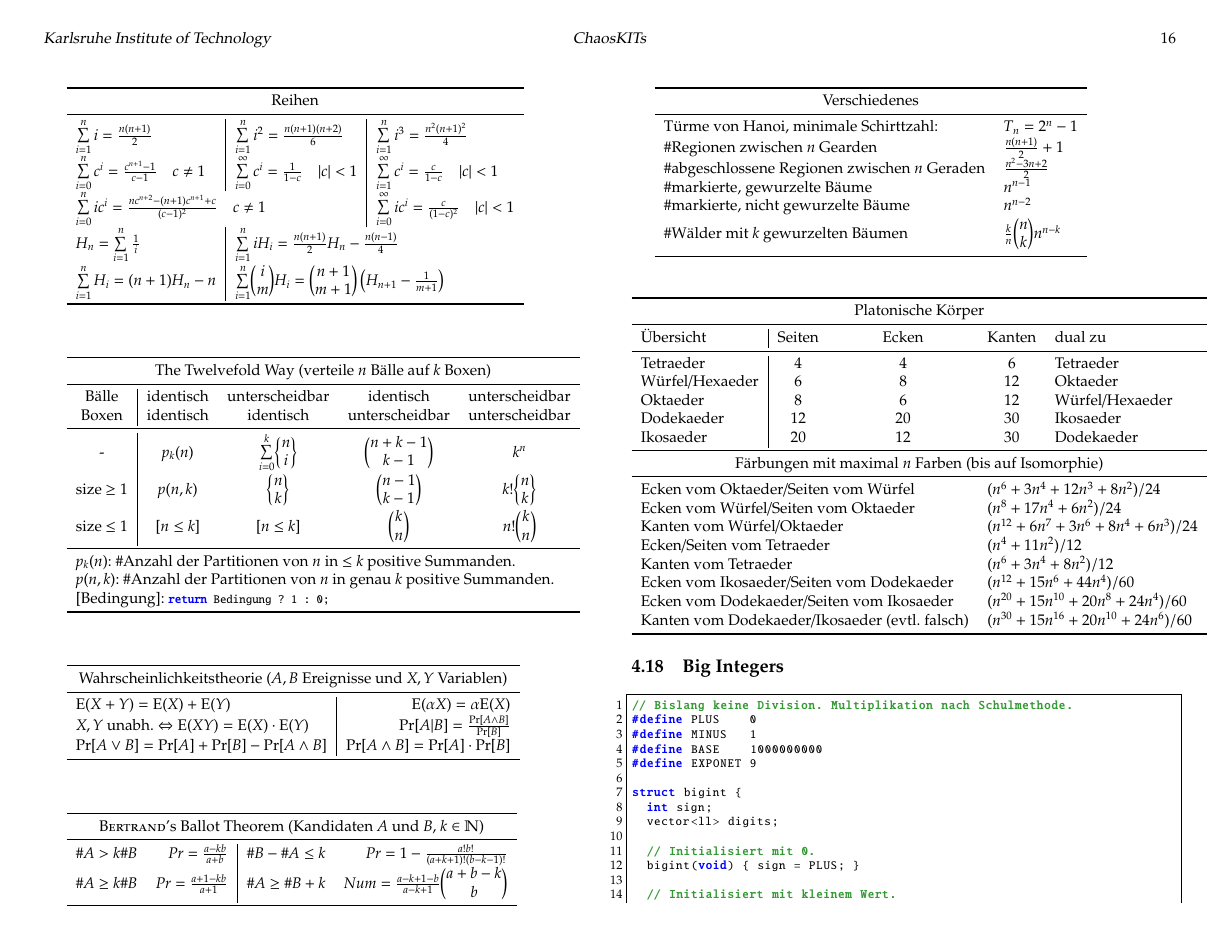
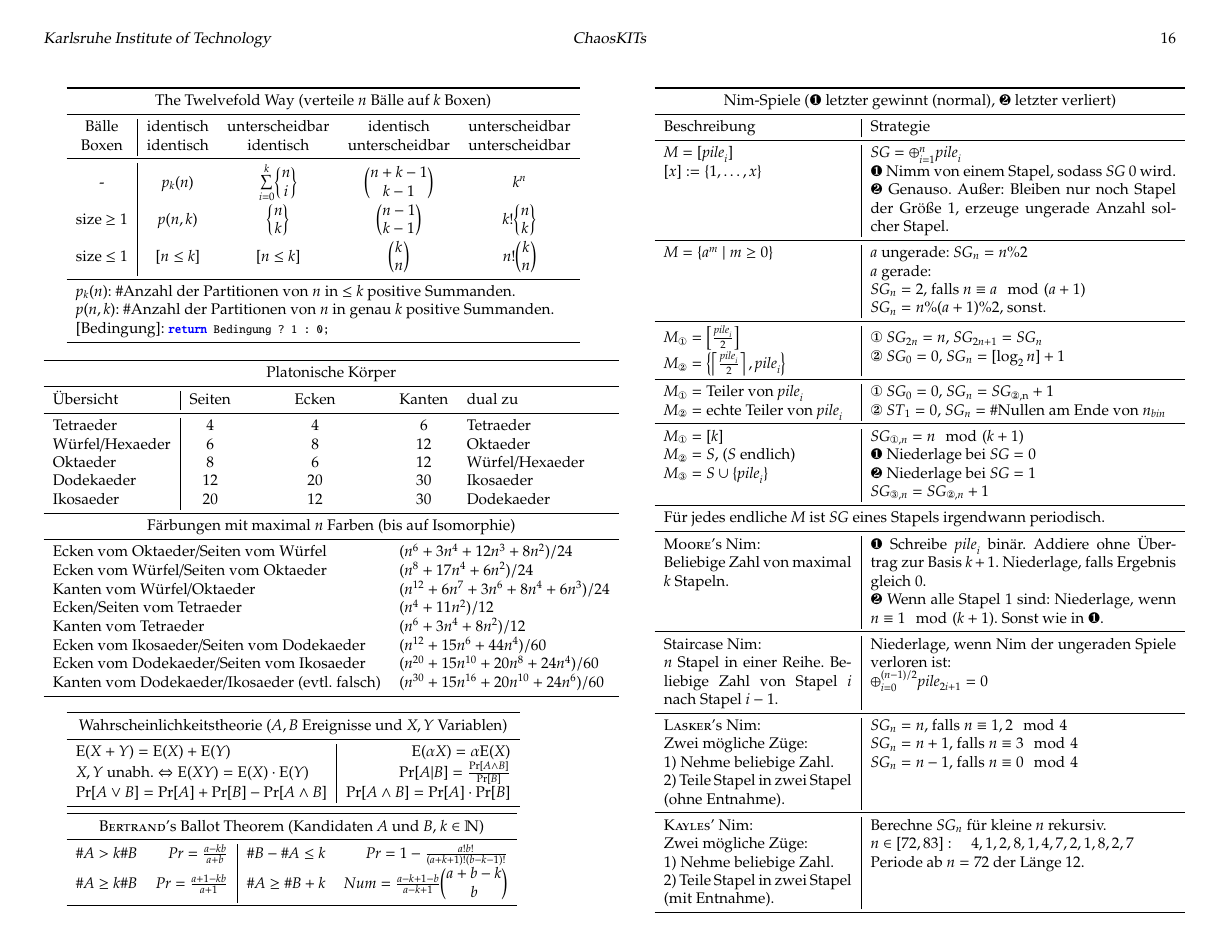
Before and after one commit to pjungeblut/ChaosKITs, a LaTeX document (tcr.tex, which reads math/math.tex): page 16 of 23 before the commit and page 16 of 24 after it. The pictures show the PDF file tcr.pdf that the author committed with the source.

Commit message:
Adding table about several different nim games.

```diff
--- a/math/math.tex
+++ b/math/math.tex
@@ -434,3 +347,13 @@ Anzahl der Teilmengen von $\mathbb{N}$, die sich zu $n$ aufaddieren mit maximale
 		\bottomrule
 	\end{tabular}
 \end{flushleft}
+\vspace{1mm}
+
+\begin{tabular}{l|r}
+	\toprule
+	\multicolumn{2}{c}{
+		Wahrscheinlichkeitstheorie ($A,B$ Ereignisse und $X,Y$ Variablen)
+	} \\
+	\midrule
+	$\E(X + Y) = \E(X) + \E(Y)$ &
+	$\E(\alpha X) = \alpha \E(X)$ \\
@@ -436,0 +368,8 @@ Anzahl der Teilmengen von $\mathbb{N}$, die sich zu $n$ aufaddieren mit maximale
+\vspace{1mm}
+
+\begin{tabular}{lr|lr}
+	\toprule
+	\multicolumn{4}{c}{\textsc{Bertrand}'s Ballot Theorem (Kandidaten $A$ und $B$, $k \in \mathbb{N}$)} \\
+	\midrule
+	$\#A > k\#B$ & $Pr = \frac{a - kb}{a + b}$ &
+	$\#B - \#A \leq k$ & $Pr = 1 - \frac{a!b!}{(a + k + 1)!(b - k - 1)!}$ \\
@@ -436,0 +381,20 @@ Anzahl der Teilmengen von $\mathbb{N}$, die sich zu $n$ aufaddieren mit maximale
+\vspace{5mm}
+
+\begin{tabular}{p{4.3cm}|p{7cm}}
+	\toprule
+	\multicolumn{2}{c}{Nim-Spiele (\ding{182} letzter gewinnt (normal), \ding{183} letzter verliert)} \\
+	\midrule
+	Beschreibung &
+	Strategie \\
+	\midrule
+
+	$M = [\mathit{pile}_i]$\newline
+	$[x] := \{1, \ldots, x\}$&
+	$\mathit{SG} = \oplus_{i = 1}^n \mathit{pile}_i$\newline
+	\ding{182} Nimm von einem Stapel, sodass $\mathit{SG}$ $0$ wird.\newline
+	\ding{183} Genauso.
+	Außer: Bleiben nur noch Stapel der Größe $1$, erzeuge ungerade Anzahl solcher Stapel.\\
+	\midrule
+
+	$M = \{a^m \mid m \geq 0\}$ &
+	$a$ ungerade: $\mathit{SG}_n = n \% 2$\newline
@@ -436,0 +408,72 @@ Anzahl der Teilmengen von $\mathbb{N}$, die sich zu $n$ aufaddieren mit maximale
+	\left\{\left\lceil\frac{\mathit{pile}_i}{2}\right\rceil,
+	\mathit{pile}_i\right\}$ &
+	\ding{172}
+	$\mathit{SG}_{2n} = n$,
+	$\mathit{SG}_{2n+1} = \mathit{SG}_n$\newline
+	\ding{173}
+	$\mathit{SG}_0 = 0$,
+	$\mathit{SG}_n = [\log_2 n] + 1$ \\
+	\midrule
+
+	$M_{\text{\ding{172}}} = \text{Teiler von $\mathit{pile}_i$}$\newline
+	$M_{\text{\ding{173}}} = \text{echte Teiler von $\mathit{pile}_i$}$ &
+	\ding{172}
+	$\mathit{SG}_0 = 0$,
+	$\mathit{SG}_n = \mathit{SG}_{\text{\ding{173},n}} + 1$\newline
+	\ding{173}
+	$\mathit{ST}_1 = 0$,
+	$\mathit{SG}_n = \text{\#Nullen am Ende von $n_{bin}$}$\\
+	\midrule
+
+	$M_{\text{\ding{172}}} = [k]$\newline
+	$M_{\text{\ding{173}}} = S$, ($S$ endlich)\newline
+	$M_{\text{\ding{174}}} = S \cup \{\mathit{pile}_i\}$ &
+	$\mathit{SG}_{\text{\ding{172}}, n} = n \mod (k + 1)$\newline
+	\ding{182} Niederlage bei $\mathit{SG} = 0$\newline
+	\ding{183} Niederlage bei $\mathit{SG} = 1$\newline
+	$\mathit{SG}_{\text{\ding{174}}, n} = \mathit{SG}_{\text{\ding{173}}, n} + 1$\\
+	\midrule
+
+	\multicolumn{2}{l}{
+		Für jedes endliche $M$ ist $\mathit{SG}$ eines Stapels irgendwann periodisch.
+	} \\
+	\midrule
+
+	\textsc{Moore}'s Nim:\newline
+	Beliebige Zahl von maximal $k$ Stapeln. &
+	\ding{182}
+	Schreibe $\mathit{pile}_i$ binär.
+	Addiere ohne Übertrag zur Basis $k + 1$.
+	Niederlage, falls Ergebnis gleich 0.\newline
+	\ding{183}
+	Wenn alle Stapel $1$ sind:
+	Niederlage, wenn $n \equiv 1 \mod (k + 1)$.
+	Sonst wie in \ding{182}.\\
+	\midrule
+
+	Staircase Nim:\newline
+	$n$ Stapel in einer Reihe.
+	Beliebige Zahl von Stapel $i$ nach Stapel $i-1$. &
+	Niederlage, wenn Nim der ungeraden Spiele verloren ist:\newline
+	$\oplus_{i = 0}^{(n - 1) / 2} \mathit{pile}_{2i + 1} = 0$\\
+	\midrule
+
+	\textsc{Lasker}'s Nim:\newline
+	Zwei mögliche Züge:\newline
+	1) Nehme beliebige Zahl.\newline
+	2) Teile Stapel in zwei Stapel (ohne Entnahme).&
+	$\mathit{SG}_n = n$, falls $n \equiv 1,2 \mod 4$\newline
+	$\mathit{SG}_n = n + 1$, falls $n \equiv 3 \mod 4$\newline
+	$\mathit{SG}_n = n - 1$, falls $n \equiv 0 \mod 4$\\
+	\midrule
+
+	\textsc{Kayles}' Nim:\newline
+	Zwei mögliche Züge:\newline
+	1) Nehme beliebige Zahl.\newline
+	2) Teile Stapel in zwei Stapel (mit Entnahme).&
+	Berechne $\mathit{SG}_n$ für kleine $n$ rekursiv.\newline
+	$n \in [72,83]: \quad 4, 1, 2, 8, 1, 4, 7, 2, 1, 8, 2, 7$\newline
+	Periode ab $n = 72$ der Länge $12$.\\
+	\bottomrule
+\end{tabular}
+\vspace{5mm}
```
Also changed, not shown: latexHeaders/layout.tex (+3 -0 lines), tcr.pdf, math/math.tex (164 more changed lines).
